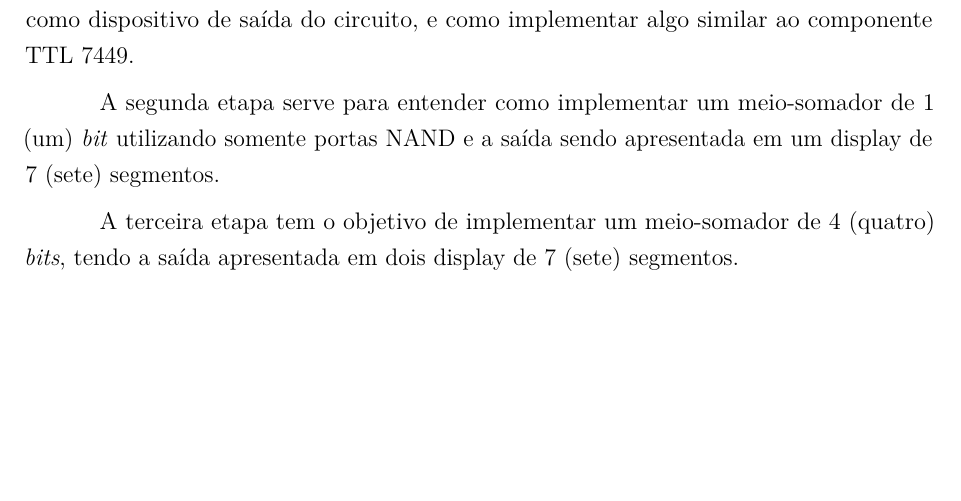
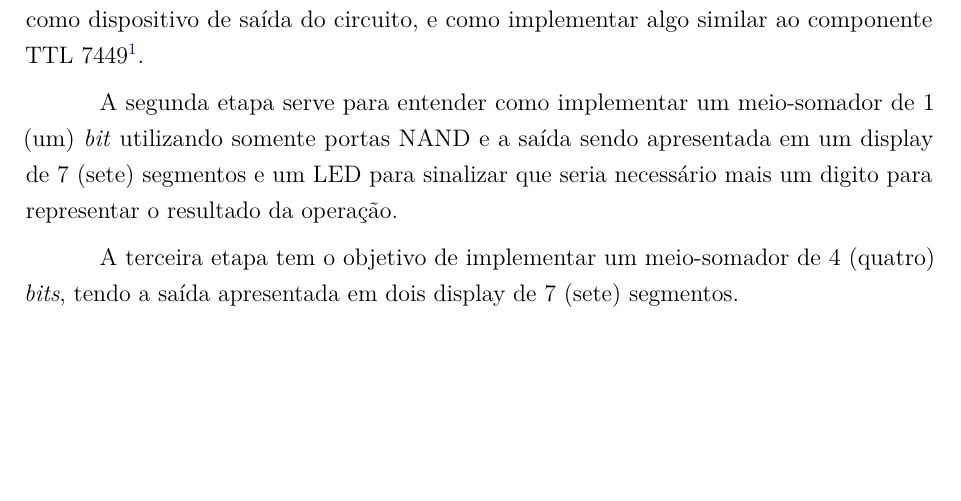
Before and after one commit to LorhanSohaky/UFSCar, a LaTeX document (2017/lab_cd/relatorio2/main-texto-completo.tex, which reads 2017/lab_cd/relatorio2/resumo.tex): part of page 7 of 28, cut so that both start at the same text, the shorter picture padded with empty space. Compiled offline with pdfLaTeX.

Commit message:
Detalhando um pouco mais

```diff
--- a/2017/lab_cd/relatorio2/resumo.tex
+++ b/2017/lab_cd/relatorio2/resumo.tex
@@ -5,10 +5,11 @@ o experimento em 3 (três) etapas para facilitar o aprendizado.
 
 A primeira etapa é para entender como utilizar um display de 7 (sete) segmentos, como dispositivo
 de saída do circuito, e como
-implementar algo similar ao componente TTL 7449.
+implementar algo similar ao componente TTL 7449\footnote{Para mais detalhes sobre o TTL 7449 acesse o \autoref{anexo:datasheet-7449}.}.
 
 A segunda etapa serve para entender como implementar um meio-somador de 1 (um) \textit{bit} utilizando
-somente portas NAND e a saída sendo apresentada em um display de 7 (sete) segmentos.
+somente portas NAND e a saída sendo apresentada em um display de 7 (sete) segmentos e um LED para
+sinalizar que seria necessário mais um digito para representar o resultado da operação.
 
 A terceira etapa tem o objetivo de implementar um meio-somador de 4 (quatro) \textit{bits}, tendo
  a saída apresentada em dois display de 7 (sete) segmentos.
```
Also changed, not shown: 2017/lab_cd/relatorio2/resumo.tex (2 more changed lines).
